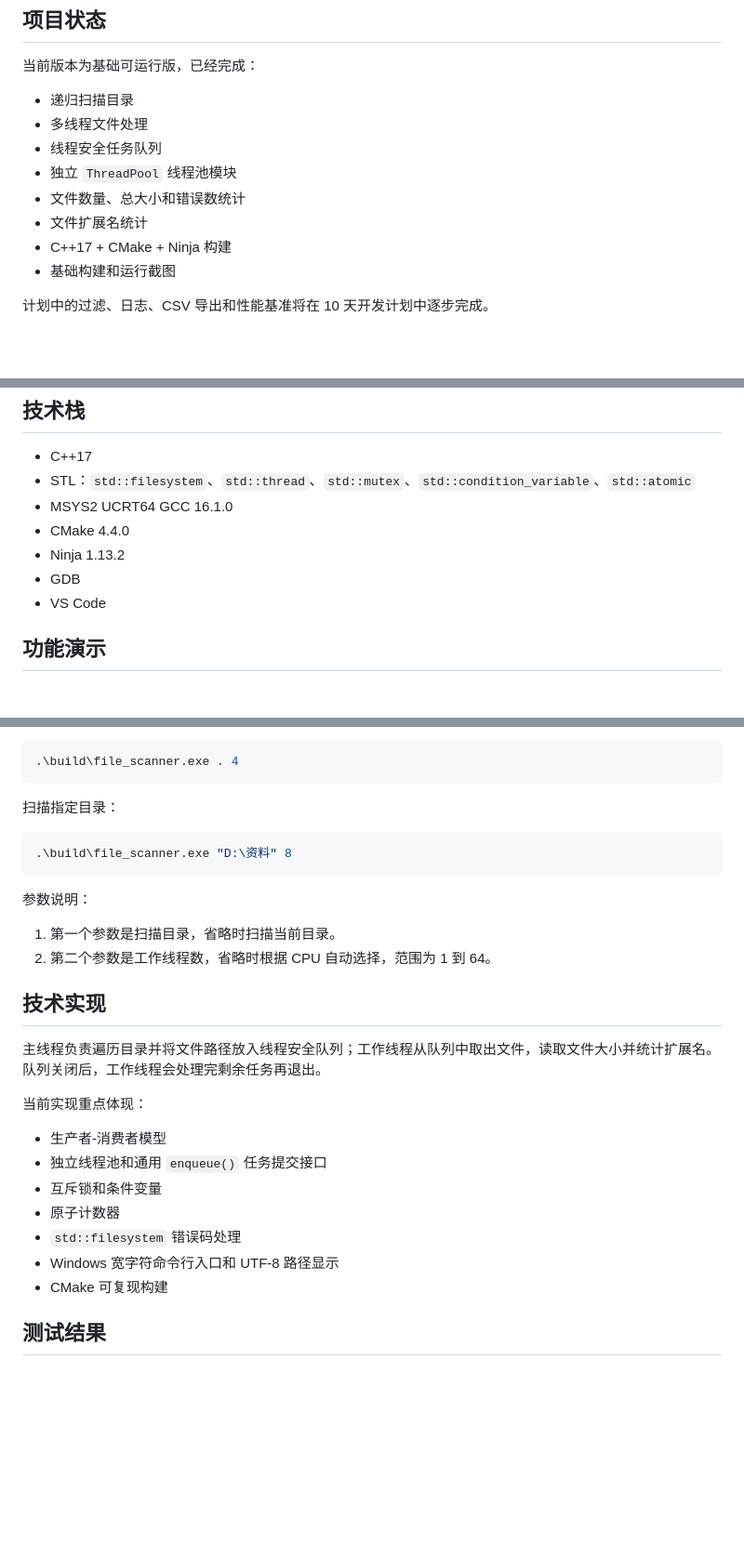
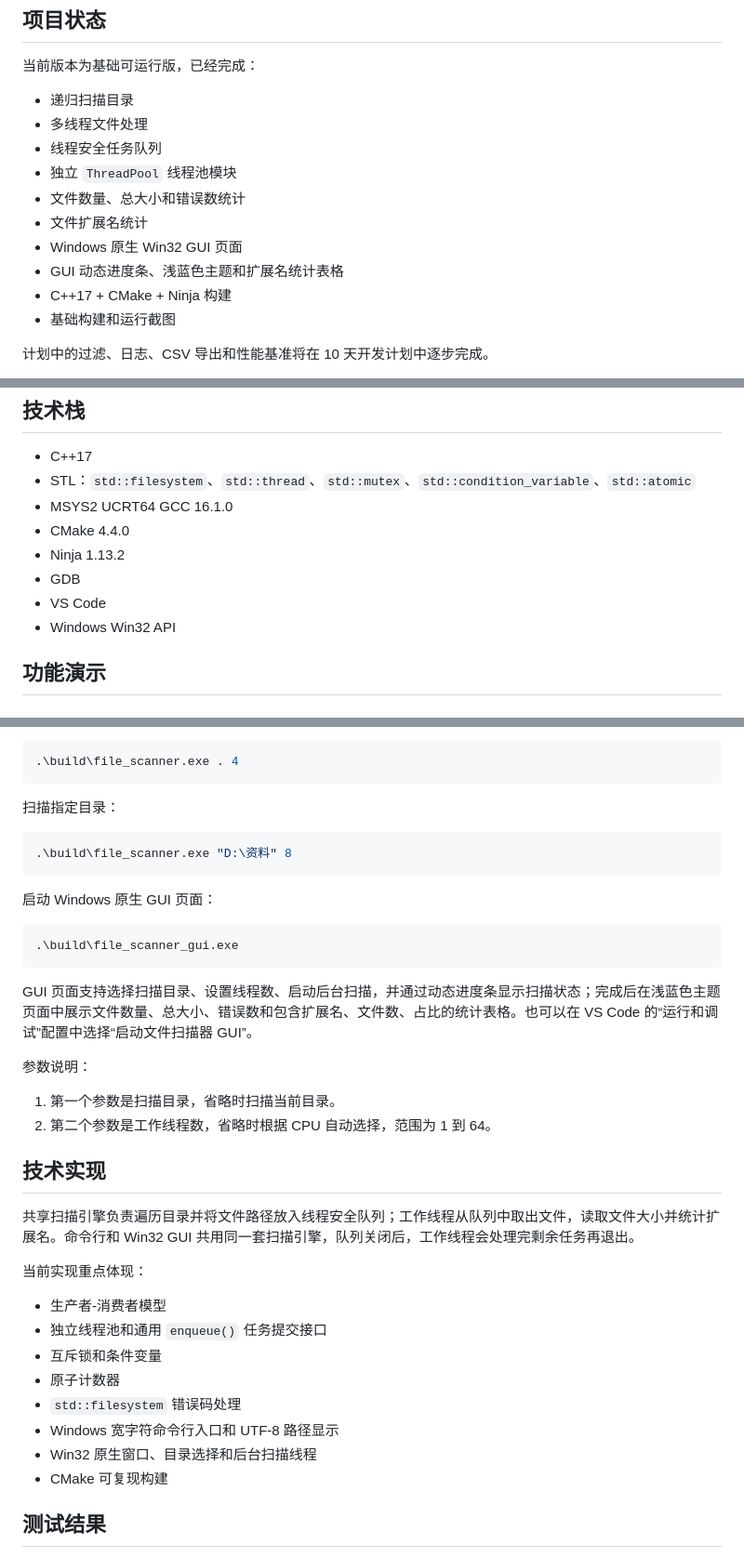
Before and after one commit to liuGuanYi-hub/file-scanner, a Markdown page: README.md, 3 parts joined by grey strips. Shown at 93% size. Drawn GitHub-style; blank space fills up the shorter version.

````diff
--- a/README.md
+++ b/README.md
@@ -12,6 +12,8 @@
 - 独立 `ThreadPool` 线程池模块
 - 文件数量、总大小和错误数统计
 - 文件扩展名统计
+- Windows 原生 Win32 GUI 页面
+- GUI 动态进度条、浅蓝色主题和扩展名统计表格
 - C++17 + CMake + Ninja 构建
 - 基础构建和运行截图
 
@@ -28,6 +30,7 @@
 - Ninja 1.13.2
 - GDB
 - VS Code
+- Windows Win32 API
 
 ## 功能演示
 
@@ -89,6 +100,14 @@ cmake --build build
 .\build\file_scanner.exe "D:\资料" 8
 ```
 
+启动 Windows 原生 GUI 页面：
+
+```powershell
+.\build\file_scanner_gui.exe
+```
+
+GUI 页面支持选择扫描目录、设置线程数、启动后台扫描，并通过动态进度条显示扫描状态；完成后在浅蓝色主题页面中展示文件数量、总大小、错误数和包含扩展名、文件数、占比的统计表格。也可以在 VS Code 的“运行和调试”配置中选择“启动文件扫描器 GUI”。
+
 参数说明：
 
 1. 第一个参数是扫描目录，省略时扫描当前目录。
@@ -96,7 +115,7 @@ cmake --build build
 
 ## 技术实现
 
-主线程负责遍历目录并将文件路径放入线程安全队列；工作线程从队列中取出文件，读取文件大小并统计扩展名。队列关闭后，工作线程会处理完剩余任务再退出。
+共享扫描引擎负责遍历目录并将文件路径放入线程安全队列；工作线程从队列中取出文件，读取文件大小并统计扩展名。命令行和 Win32 GUI 共用同一套扫描引擎，队列关闭后，工作线程会处理完剩余任务再退出。
 
 当前实现重点体现：
 
@@ -106,6 +125,7 @@ cmake --build build
 - 原子计数器
 - `std::filesystem` 错误码处理
 - Windows 宽字符命令行入口和 UTF-8 路径显示
+- Win32 原生窗口、目录选择和后台扫描线程
 - CMake 可复现构建
 
 ## 测试结果
````
Also changed, not shown: other parts of README.md (+10 -2 lines), docs/screenshots/README.md (+1 -0 lines), docs/开发计划.md (+7 -6 lines), docs/screenshots/08-gui-progress-theme-table.png (added), 6 other files.
